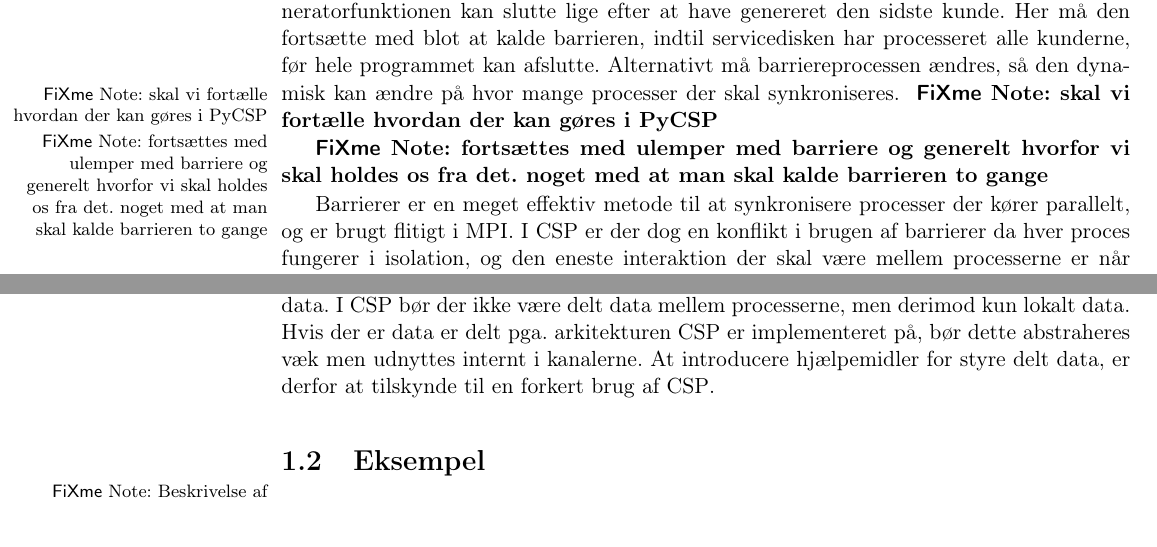
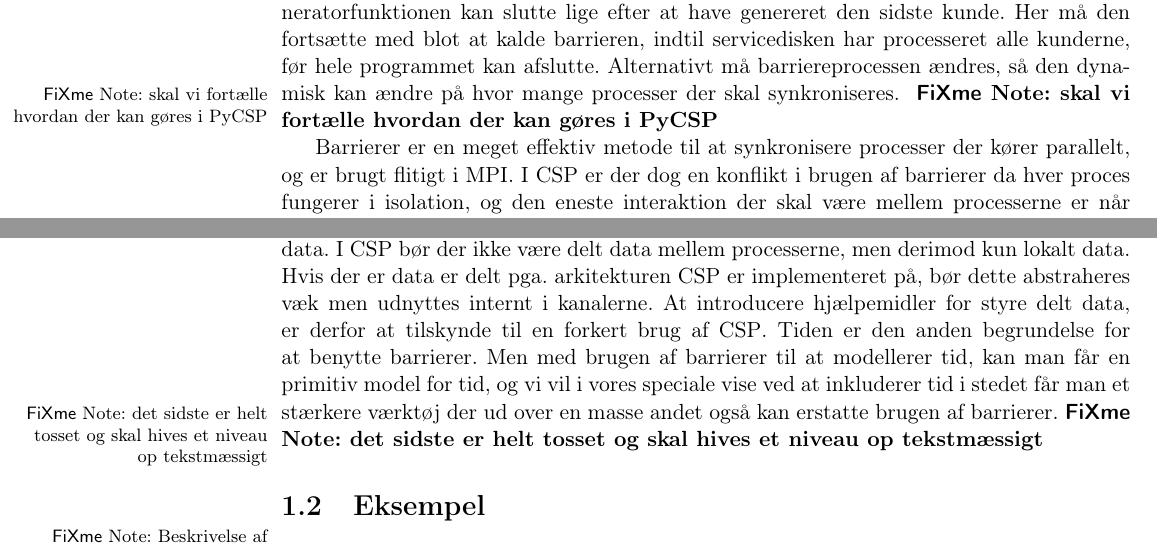
Before and after one commit to shamran/TimedPyCSP, a LaTeX book (report/skelet.tex, which reads report/chapters/des.tex): two parts of page 6 of 11, joined at a grey line, cut so that both start at the same text. Compiled offline with pdfLaTeX.

Commit message:
Afsluttet barrierer.. skal gennemlæses af Rasmus

```diff
--- a/report/chapters/des.tex
+++ b/report/chapters/des.tex
@@ -58,16 +58,13 @@ processeret alle kunderne, før hele programmet kan afslutte. Alternativt må
 barriereprocessen ændres, så den dynamisk kan ændre på hvor mange processer der
 skal synkroniseres. \inline{skal vi fortælle hvordan der kan gøres i \pycsp}
 
-     \fxnote[inline]{fortsættes med ulemper med barriere og generelt hvorfor vi
-skal holdes os fra det. noget med at man skal kalde barrieren to  gange}
-
 Barrierer er en meget effektiv metode til at synkronisere processer der kører parallelt, og er brugt flitigt i MPI. I \csp er der dog en konflikt i brugen af barrierer da hver proces fungerer i isolation, og den eneste interaktion der skal være mellem processerne er når der kommunikeres via kanalerne. Introduktionen af barrierer og kald til disse virker derfor kunstig i \csp. \tcite{crew} beskriver brugen af barrierer som:
 \begin{otherlanguage}{english}
 \begin{quote}
 [\ldots] where the barriers may be used to maintain global and/or localised models of time and to synchronise safe access to shared data [\ldots]
 \end{quote}
 \end{otherlanguage}
-Barrierens berettigelse er derfor for at kunne introducere tid, samt for at kunne bruge delt data. I \csp bør der ikke være delt data mellem processerne, men derimod kun  lokalt data. Hvis der er data er delt pga. arkitekturen \csp er implementeret på, bør dette abstraheres væk men udnyttes internt i kanalerne. At introducere hjælpemidler for styre delt data, er derfor at tilskynde til en forkert brug af \csp.
+Barrierens berettigelse er derfor for at kunne introducere tid, samt for at kunne bruge delt data. I \csp bør der ikke være delt data mellem processerne, men derimod kun  lokalt data. Hvis der er data er delt pga. arkitekturen \csp er implementeret på, bør dette abstraheres væk men udnyttes internt i kanalerne. At introducere hjælpemidler for styre delt data, er derfor at tilskynde til en forkert brug af \csp. Tiden er den anden begrundelse for at benytte barrierer. Men med brugen af barrierer til at modellerer tid, kan man får  en primitiv model for tid, og vi vil i vores speciale vise ved at inkluderer tid i stedet får man et stærkere værktøj der ud over en masse andet også kan erstatte brugen af barrierer.\inline{det sidste er helt tosset og skal hives et niveau op tekstmæssigt}
 
 \section{Eksempel}
 \fxnote[inline]{Beskrivelse af eksemplet og hvordan det er relateret til problemet/modellen. Beskrivelse af løsning uden vores tid}
```
